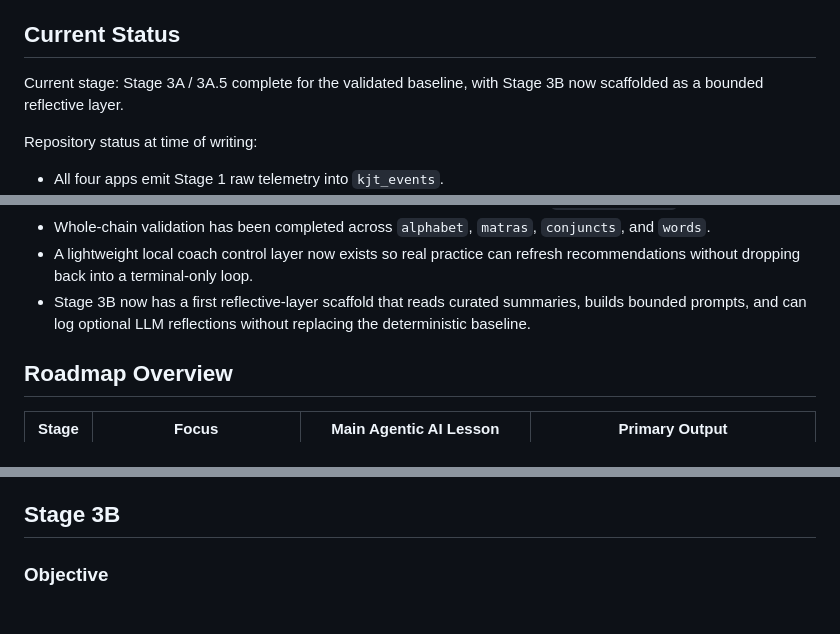
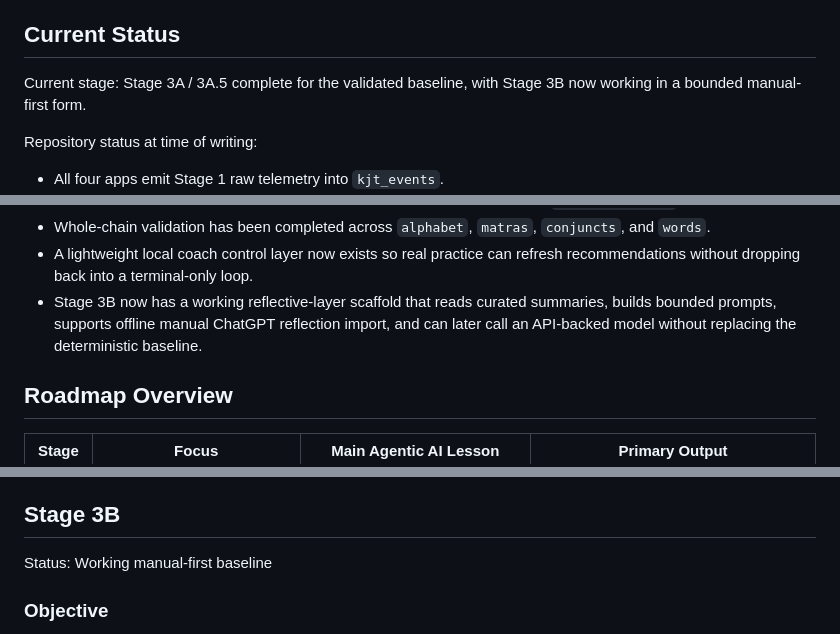
Before and after one commit to AGPATHAK/KALS_dev, a Markdown page: ROADMAP.md, 3 parts joined by grey strips. Drawn GitHub-style.

Commit message:
Update roadmap and progress log for manual-first Stage 3B

```diff
--- a/ROADMAP.md
+++ b/ROADMAP.md
@@ -22,7 +22,7 @@ This roadmap is written to serve both goals at once. The Kannada apps are the pr
 
 ## Current Status
 
-Current stage: Stage 3A / 3A.5 complete for the validated baseline, with Stage 3B now scaffolded as a bounded reflective layer.
+Current stage: Stage 3A / 3A.5 complete for the validated baseline, with Stage 3B now working in a bounded manual-first form.
 
 Repository status at time of writing:
 
@@ -37,7 +37,7 @@ Repository status at time of writing:
 - Guided-session outcomes flow back through the normal telemetry path via `intervention_id`.
 - Whole-chain validation has been completed across `alphabet`, `matras`, `conjuncts`, and `words`.
 - A lightweight local coach control layer now exists so real practice can refresh recommendations without dropping back into a terminal-only loop.
-- Stage 3B now has a first reflective-layer scaffold that reads curated summaries, builds bounded prompts, and can log optional LLM reflections without replacing the deterministic baseline.
+- Stage 3B now has a working reflective-layer scaffold that reads curated summaries, builds bounded prompts, supports offline manual ChatGPT reflection import, and can later call an API-backed model without replacing the deterministic baseline.
 
 ## Roadmap Overview
 
@@ -300,6 +300,8 @@ This stage is where the project shifts from "interesting automation" toward genu
 
 ## Stage 3B
 
+Status: Working manual-first baseline
+
 ### Objective
 
 Add a tightly bounded LLM layer for explanation, pattern recognition, and reflective support, not for unconstrained control.
```
Also changed, not shown: other parts of ROADMAP.md (+2 -0 lines), PROGRESS_LOG.md (+3 -2 lines).
